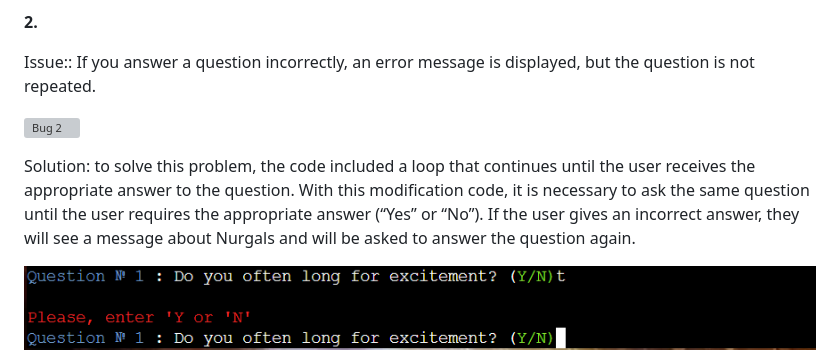
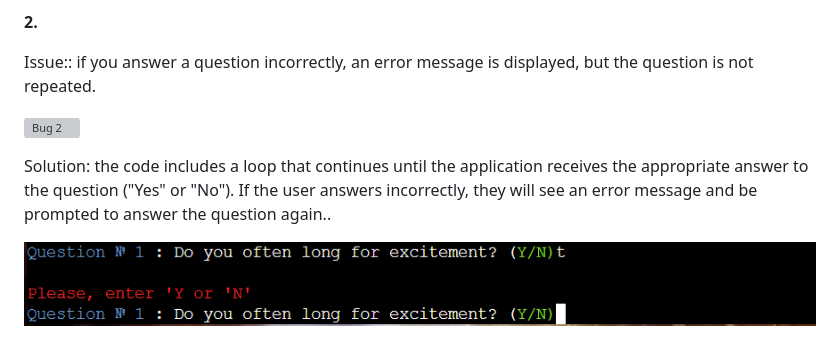
Before and after one commit to CodeWizard-1/psychological-test, a Markdown page: README.md, the part around the change. Rendered like a GitHub page; grey boxes are pictures that could not be loaded.

Commit message:
Fix typos

```diff
--- a/README.md
+++ b/README.md
@@ -373,12 +373,12 @@ Solution: the problem was successfully resolved using alphabetic character check
 
 **2.**
 
-Issue:: If you answer a question incorrectly, an error message is displayed, but the question is not repeated.
+Issue:: if you answer a question incorrectly, an error message is displayed, but the question is not repeated.
 
 ![Bug 2](./documentation/bug2-img.png)
 <br>
 
-Solution: to solve this problem, the code included a loop that continues until the user receives the appropriate answer to the question. With this modification code, it is necessary to ask the same question until the user requires the appropriate answer (“Yes” or “No”). If the user gives an incorrect answer, they will see a message about Nurgals and will be asked to answer the question again.
+Solution: the code includes a loop that continues until the application receives the appropriate answer to the question ("Yes" or "No"). If the user answers incorrectly, they will see an error message and be prompted to answer the question again..
 
 ![Alt text](./documentation/image.png)
 
```
Also changed, not shown: TESTING.md (+1 -0 lines).
